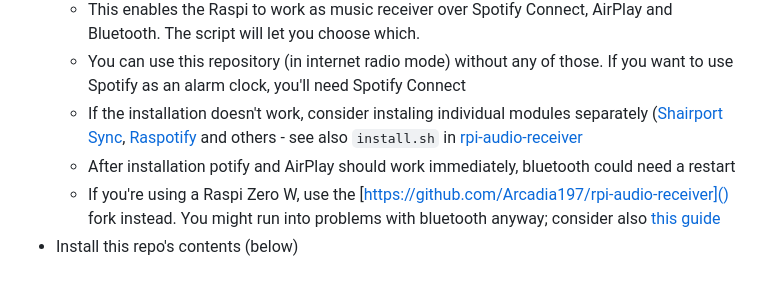
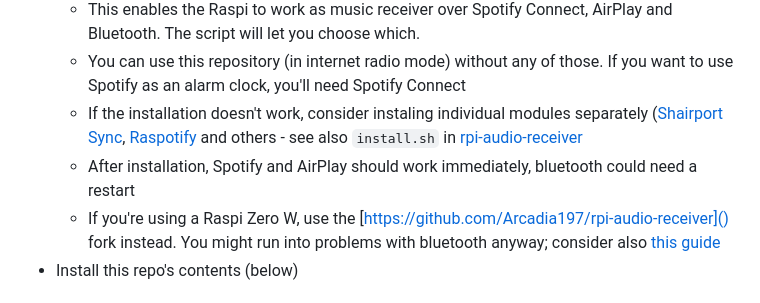
Before and after one commit to janek/music-alarm-clock, a Markdown page: README.md, the part around the change. Drawn GitHub-style.

Commit message:
Fix typo in readme

```diff
--- a/README.md
+++ b/README.md
@@ -12,7 +12,7 @@ Warning: WIP: the README is lacking and the setup is not smooth
   - This enables the Raspi to work as music receiver over Spotify Connect, AirPlay and Bluetooth. The script will let you choose which.
   - You can use this repository (in internet radio mode) without any of those. If you want to use Spotify as an alarm clock, you'll need Spotify Connect
   - If the installation doesn't work, consider instaling individual modules separately ([Shairport Sync](https://github.com/mikebrady/shairport-sync/), [Raspotify](https://github.com/dtcooper/raspotify) and others - see also `install.sh` in [rpi-audio-receiver](https://github.com/nicokaiser/rpi-audio-receiver)
-  - After installation potify and AirPlay should work immediately, bluetooth could need a restart
+  - After installation, Spotify and AirPlay should work immediately, bluetooth could need a restart
   - If you're using a Raspi Zero W, use the [https://github.com/Arcadia197/rpi-audio-receiver]() fork instead. You might run into problems with bluetooth anyway; consider also [this guide](https://gist.github.com/actuino/9548329d1bba6663a63886067af5e4cb)
 - Install this repo's contents (below)
 
```
